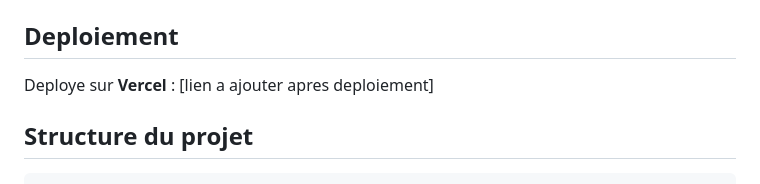
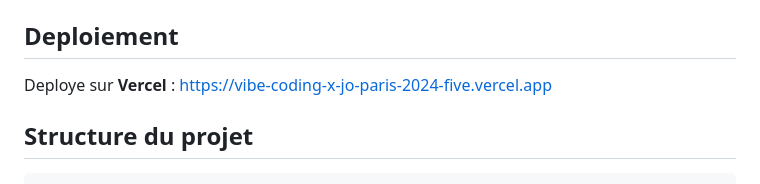
Before and after one commit to Nothypaa/Vibe-Coding-x-JO-Paris-2024, a Markdown page: README.md, the part around the change. Drawn GitHub-style.

Commit message:
Update README with Vercel deployment URL
Co-Authored-By: Claude Opus 4.6 (1M context) <noreply@anthropic.com>

```diff
--- a/README.md
+++ b/README.md
@@ -63,7 +63,7 @@ Ouvrir `index.html` dans un navigateur. Aucune installation requise.
 
 ## Deploiement
 
-Deploye sur **Vercel** : [lien a ajouter apres deploiement]
+Deploye sur **Vercel** : [https://vibe-coding-x-jo-paris-2024-five.vercel.app](https://vibe-coding-x-jo-paris-2024-five.vercel.app)
 
 ## Structure du projet
 
```
